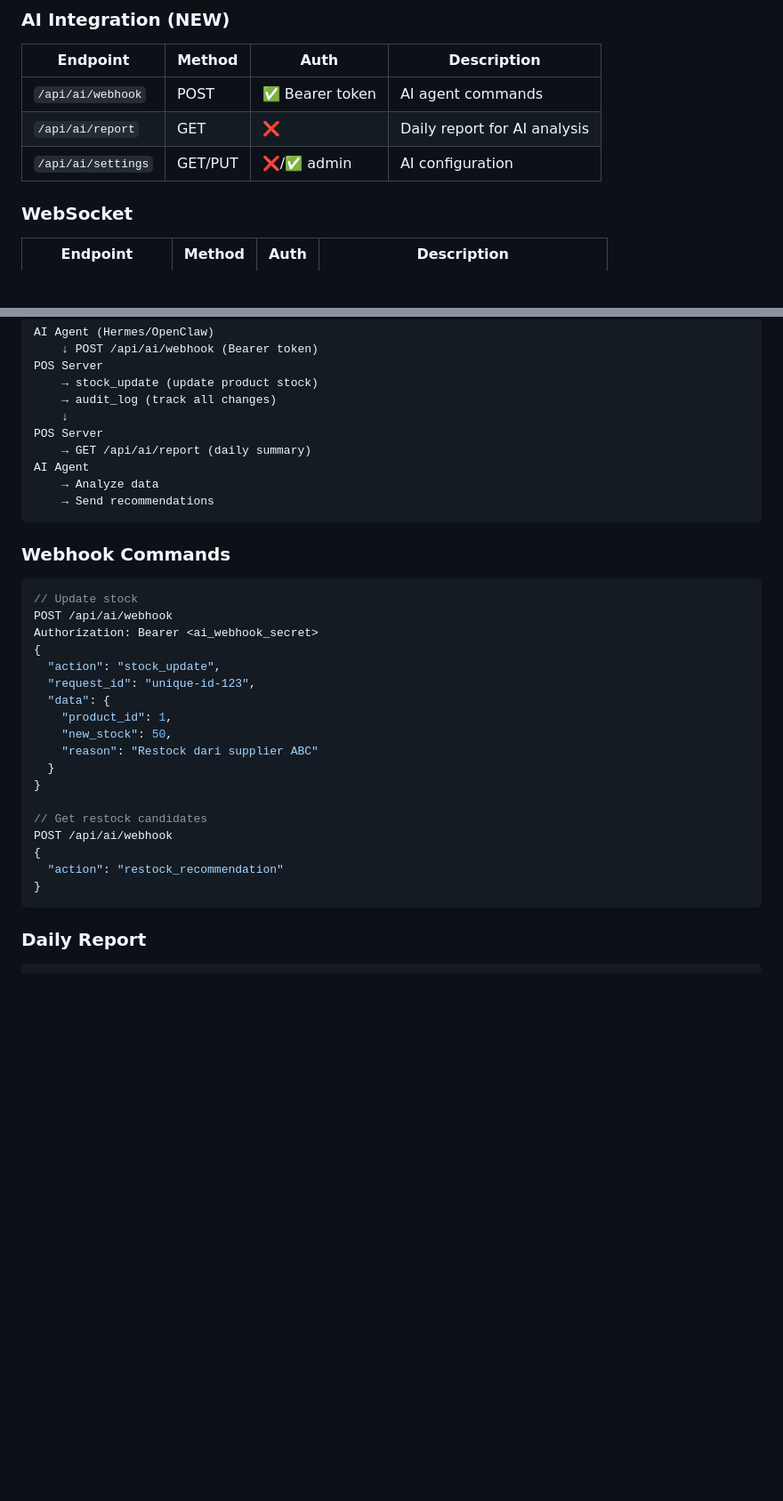
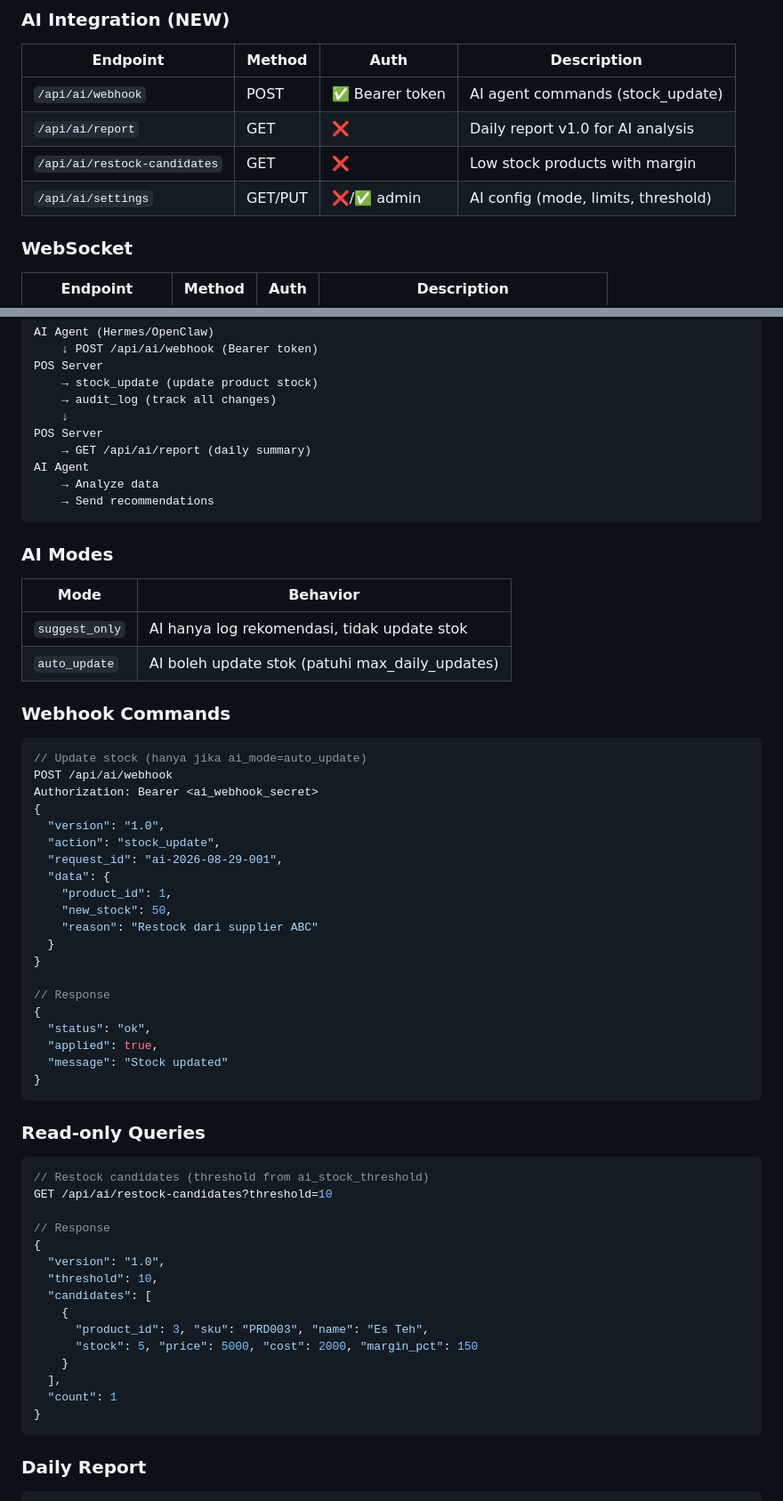
Before and after one commit to yustian0001/pos-simulator, a Markdown page: POS_SIMULATOR_REVIEW.md, 2 parts joined by grey strips. Shown at 89% size. Drawn GitHub-style; blank space fills up the shorter version.

Commit message:
Update review doc: AI mode, versioned responses, restock GET

````diff
--- a/POS_SIMULATOR_REVIEW.md
+++ b/POS_SIMULATOR_REVIEW.md
@@ -253,9 +253,10 @@ cash_log.shift_id → shifts.id
 ### AI Integration (NEW)
 | Endpoint | Method | Auth | Description |
 |----------|--------|------|-------------|
-| `/api/ai/webhook` | POST | ✅ Bearer token | AI agent commands |
-| `/api/ai/report` | GET | ❌ | Daily report for AI analysis |
-| `/api/ai/settings` | GET/PUT | ❌/✅ admin | AI configuration |
+| `/api/ai/webhook` | POST | ✅ Bearer token | AI agent commands (stock_update) |
+| `/api/ai/report` | GET | ❌ | Daily report v1.0 for AI analysis |
+| `/api/ai/restock-candidates` | GET | ❌ | Low stock products with margin |
+| `/api/ai/settings` | GET/PUT | ❌/✅ admin | AI config (mode, limits, threshold) |
 
 ### WebSocket
 | Endpoint | Method | Auth | Description |
@@ -353,14 +354,21 @@ AI Agent
     → Send recommendations
 ```
 
+### AI Modes
+| Mode | Behavior |
+|------|----------|
+| `suggest_only` | AI hanya log rekomendasi, tidak update stok |
+| `auto_update` | AI boleh update stok (patuhi max_daily_updates) |
+
 ### Webhook Commands
 ```json
-// Update stock
+// Update stock (hanya jika ai_mode=auto_update)
 POST /api/ai/webhook
 Authorization: Bearer <ai_webhook_secret>
 {
+  "version": "1.0",
   "action": "stock_update",
-  "request_id": "unique-id-123",
+  "request_id": "ai-2026-08-29-001",
   "data": {
     "product_id": 1,
     "new_stock": 50,
@@ -368,10 +376,30 @@ Authorization: Bearer <ai_webhook_secret>
   }
 }
 
-// Get restock candidates
-POST /api/ai/webhook
+// Response
 {
-  "action": "restock_recommendation"
+  "status": "ok",
+  "applied": true,
+  "message": "Stock updated"
+}
+```
+
+### Read-only Queries
+```json
+// Restock candidates (threshold from ai_stock_threshold)
+GET /api/ai/restock-candidates?threshold=10
+
+// Response
+{
+  "version": "1.0",
+  "threshold": 10,
+  "candidates": [
+    {
+      "product_id": 3, "sku": "PRD003", "name": "Es Teh",
+      "stock": 5, "price": 5000, "cost": 2000, "margin_pct": 150
+    }
+  ],
+  "count": 1
 }
 ```
 
````
Also changed, not shown: other parts of POS_SIMULATOR_REVIEW.md (+2 -0 lines).
